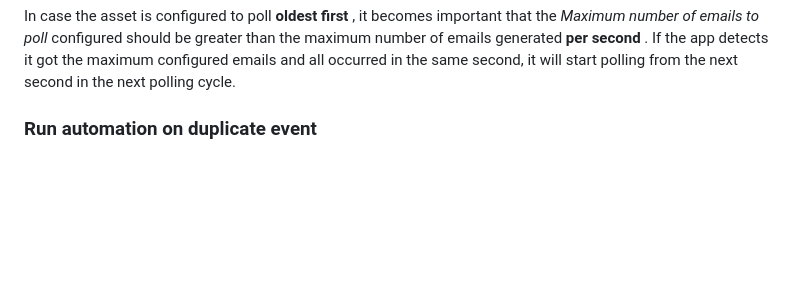
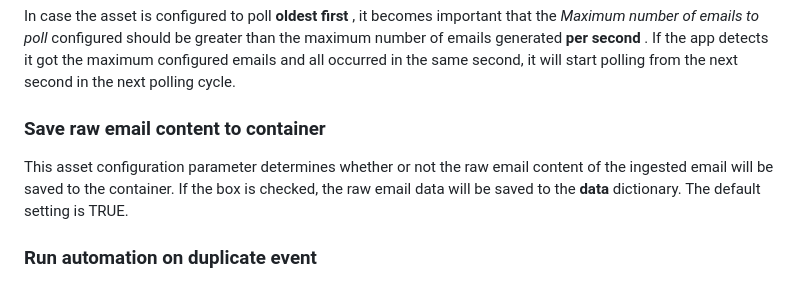
Before and after one commit to splunk-soar-connectors/microsoftexchangeonpremews, a Markdown page: manual_readme_content.md, the part around the change. Rendered like a GitHub page; blank space fills up the shorter version.

Commit message:
PAPP-32613 updated documentation regarding saving raw email to container

```diff
--- a/manual_readme_content.md
+++ b/manual_readme_content.md
@@ -137,6 +137,12 @@ In case the asset is configured to poll **oldest first** , it becomes important
 number of emails to poll* configured should be greater than the maximum number of emails generated
 **per second** . If the app detects it got the maximum configured emails and all occurred in the
 same second, it will start polling from the next second in the next polling cycle.
+
+### Save raw email content to container
+
+This asset configuration parameter determines whether or not the raw email content of the ingested
+email will be saved to the container. If the box is checked, the raw email data will be saved to the
+**data** dictionary. The default setting is TRUE.
 
 ### Run automation on duplicate event
 
```
